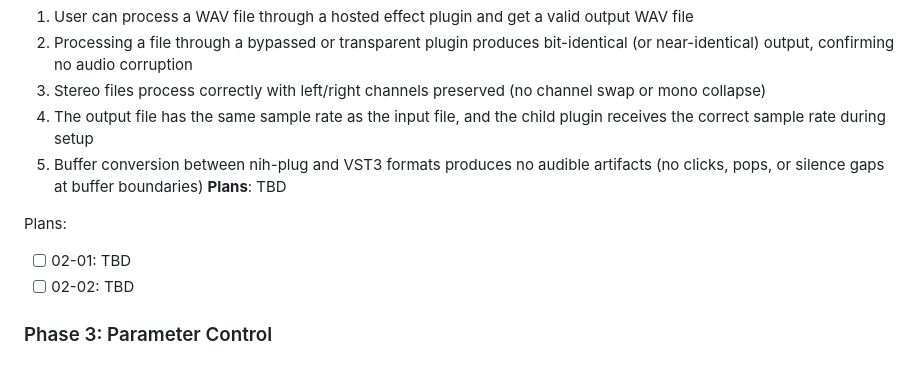
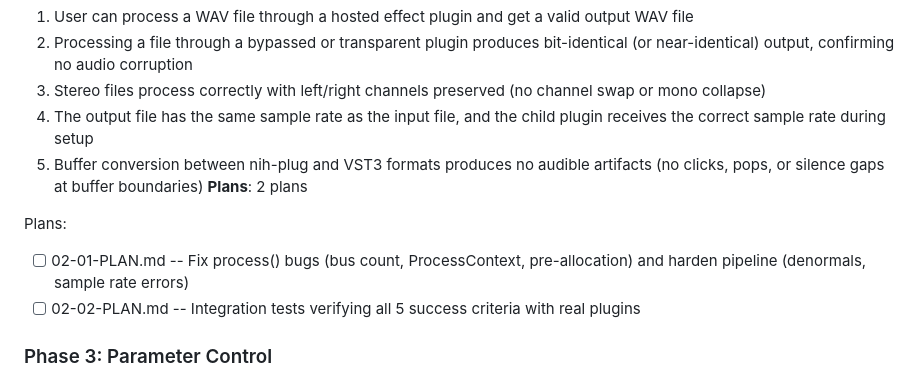
Before and after one commit to joshuagrzech/vst3-mcp, a Markdown page: .planning/ROADMAP.md, the part around the change. Rendered like a GitHub page.

Commit message:
docs(02-audio-processing): create phase plan

```diff
--- a/.planning/ROADMAP.md
+++ b/.planning/ROADMAP.md
@@ -47,11 +47,11 @@ Plans:
   3. Stereo files process correctly with left/right channels preserved (no channel swap or mono collapse)
   4. The output file has the same sample rate as the input file, and the child plugin receives the correct sample rate during setup
   5. Buffer conversion between nih-plug and VST3 formats produces no audible artifacts (no clicks, pops, or silence gaps at buffer boundaries)
-**Plans**: TBD
+**Plans**: 2 plans
 
 Plans:
-- [ ] 02-01: TBD
-- [ ] 02-02: TBD
+- [ ] 02-01-PLAN.md -- Fix process() bugs (bus count, ProcessContext, pre-allocation) and harden pipeline (denormals, sample rate errors)
+- [ ] 02-02-PLAN.md -- Integration tests verifying all 5 success criteria with real plugins
 
 ### Phase 3: Parameter Control
 **Goal**: All child plugin parameters can be enumerated, read, and written with sample-accurate automation via IParameterChanges
```
Also changed, not shown: 2 other files.
